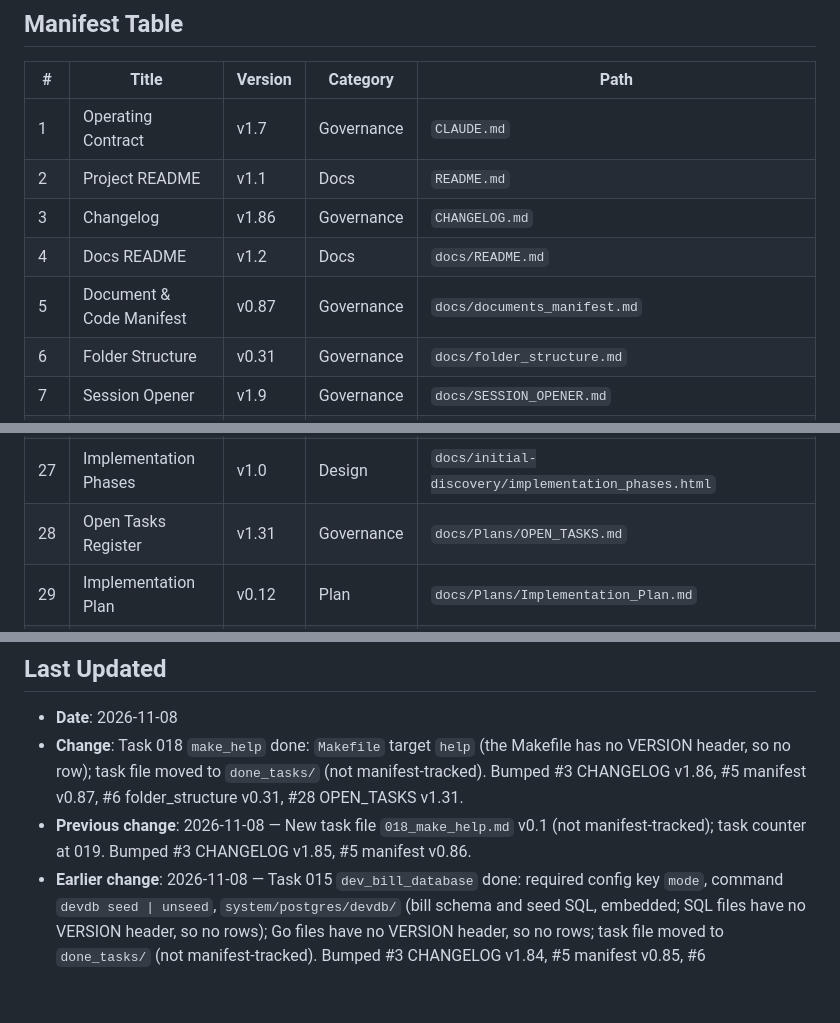
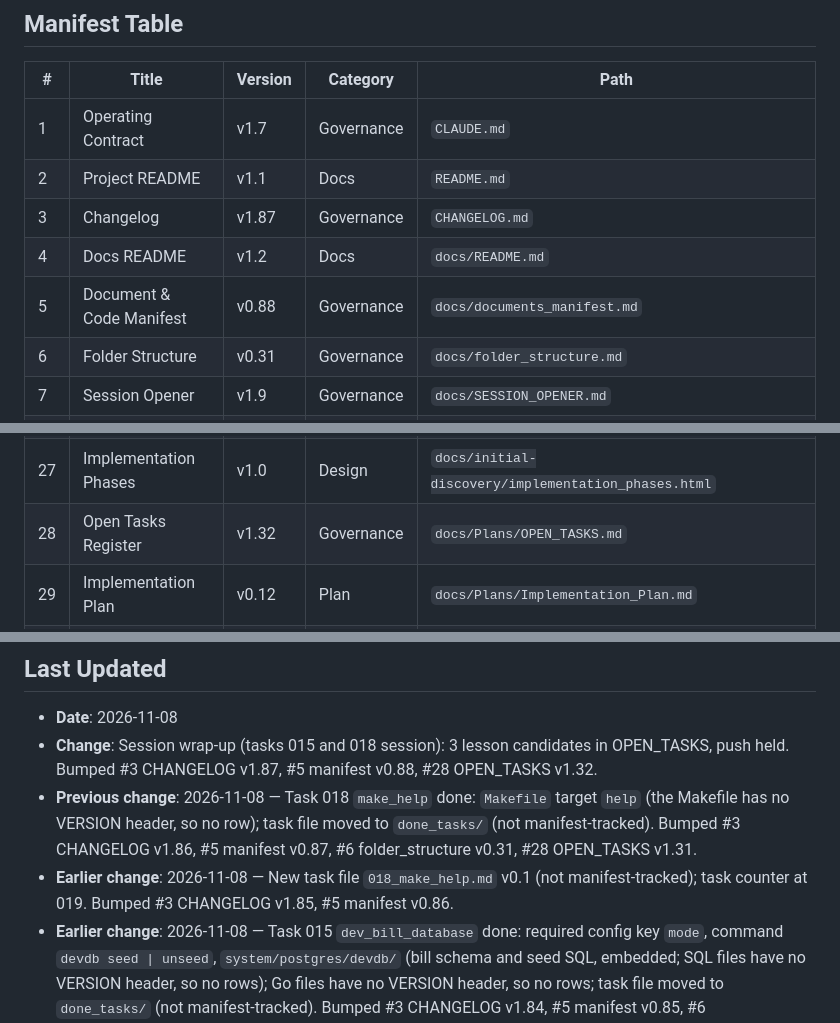
Before and after one commit to 780-AI/780-qabz, a Markdown page: docs/documents_manifest.md, 3 parts joined by grey strips. GitHub-like rendering; blank space fills up the shorter version.

```diff
--- a/docs/documents_manifest.md
+++ b/docs/documents_manifest.md
@@ -18,9 +18,9 @@
 |---|---|---|---|---|
 | 1 | Operating Contract | v1.7 | Governance | `CLAUDE.md` |
 | 2 | Project README | v1.1 | Docs | `README.md` |
-| 3 | Changelog | v1.86 | Governance | `CHANGELOG.md` |
+| 3 | Changelog | v1.87 | Governance | `CHANGELOG.md` |
 | 4 | Docs README | v1.2 | Docs | `docs/README.md` |
-| 5 | Document & Code Manifest | v0.87 | Governance | `docs/documents_manifest.md` |
+| 5 | Document & Code Manifest | v0.88 | Governance | `docs/documents_manifest.md` |
 | 6 | Folder Structure | v0.31 | Governance | `docs/folder_structure.md` |
 | 7 | Session Opener | v1.9 | Governance | `docs/SESSION_OPENER.md` |
 | 8 | Session Closer | v1.8 | Governance | `docs/SESSION_CLOSER.md` |
@@ -43,7 +43,7 @@
 | 25 | Payment Flow Diagram | v1.0 | Design | `docs/initial-discovery/qabz-diagram.html` |
 | 26 | Cron Jobs Diagram | v1.0 | Design | `docs/initial-discovery/qabz-cron-diagram.html` |
 | 27 | Implementation Phases | v1.0 | Design | `docs/initial-discovery/implementation_phases.html` |
-| 28 | Open Tasks Register | v1.31 | Governance | `docs/Plans/OPEN_TASKS.md` |
+| 28 | Open Tasks Register | v1.32 | Governance | `docs/Plans/OPEN_TASKS.md` |
 | 29 | Implementation Plan | v0.12 | Plan | `docs/Plans/Implementation_Plan.md` |
 | 30 | Project Specific Conventions | v0.13 | Governance | `docs/standards/PROJECT_SPECIFIC_CONVENTIONS.md` |
 | 31 | YAML to env generator | v0.2 | Scripts | `scripts/yml_to_env/yml_to_env.py` |
@@ -55,8 +55,9 @@
 ## Last Updated
 
 - **Date**: 2026-11-08
-- **Change**: Task 018 `make_help` done: `Makefile` target `help` (the Makefile has no VERSION header, so no row); task file moved to `done_tasks/` (not manifest-tracked). Bumped #3 CHANGELOG v1.86, #5 manifest v0.87, #6 folder_structure v0.31, #28 OPEN_TASKS v1.31.
-- **Previous change**: 2026-11-08 — New task file `018_make_help.md` v0.1 (not manifest-tracked); task counter at 019. Bumped #3 CHANGELOG v1.85, #5 manifest v0.86.
+- **Change**: Session wrap-up (tasks 015 and 018 session): 3 lesson candidates in OPEN_TASKS, push held. Bumped #3 CHANGELOG v1.87, #5 manifest v0.88, #28 OPEN_TASKS v1.32.
+- **Previous change**: 2026-11-08 — Task 018 `make_help` done: `Makefile` target `help` (the Makefile has no VERSION header, so no row); task file moved to `done_tasks/` (not manifest-tracked). Bumped #3 CHANGELOG v1.86, #5 manifest v0.87, #6 folder_structure v0.31, #28 OPEN_TASKS v1.31.
+- **Earlier change**: 2026-11-08 — New task file `018_make_help.md` v0.1 (not manifest-tracked); task counter at 019. Bumped #3 CHANGELOG v1.85, #5 manifest v0.86.
 - **Earlier change**: 2026-11-08 — Task 015 `dev_bill_database` done: required config key `mode`, command `devdb seed | unseed`, `system/postgres/devdb/` (bill schema and seed SQL, embedded; SQL files have no VERSION header, so no rows); Go files have no VERSION header, so no rows; task file moved to `done_tasks/` (not manifest-tracked). Bumped #3 CHANGELOG v1.84, #5 manifest v0.85, #6 folder_structure v0.30, #28 OPEN_TASKS v1.30, #34 app README v0.13.
 - **Earlier change**: 2026-11-08 — Session wrap-up (task 016 session): task 016 follow-up and 3 lesson candidates in OPEN_TASKS. Bumped #3 CHANGELOG v1.83, #5 manifest v0.84, #28 OPEN_TASKS v1.29.
 - **Earlier change**: 2026-11-08 — Conventions § 10: every fatal or critical error that is not common MUST be logged; lesson candidate codified and removed. Bumped #3 CHANGELOG v1.82, #5 manifest v0.83, #28 OPEN_TASKS v1.28, #30 PROJECT_SPECIFIC_CONVENTIONS v0.13.
```
Also changed, not shown: other parts of docs/documents_manifest.md (+1 -1 lines), CHANGELOG.md (+9 -1 lines), docs/Plans/OPEN_TASKS.md (+9 -1 lines).
